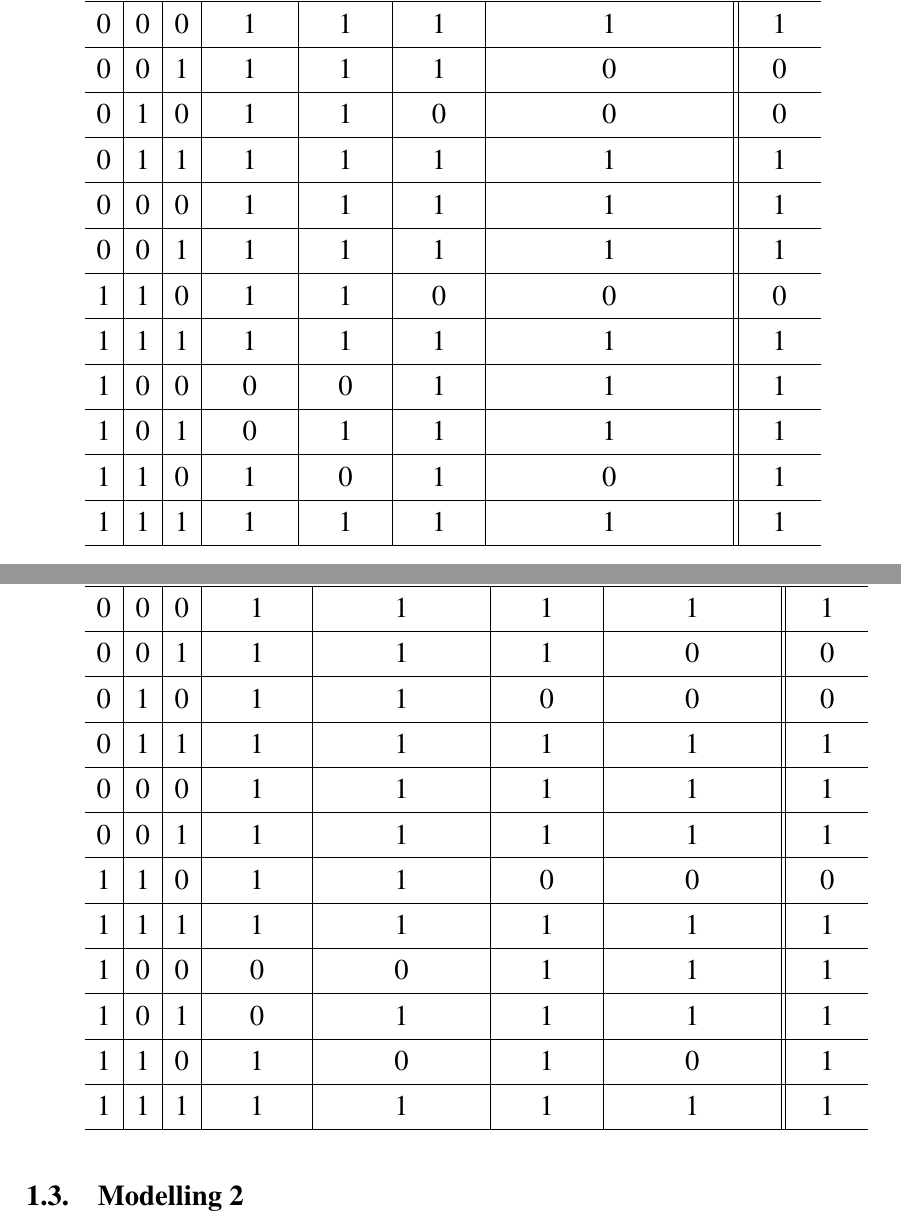
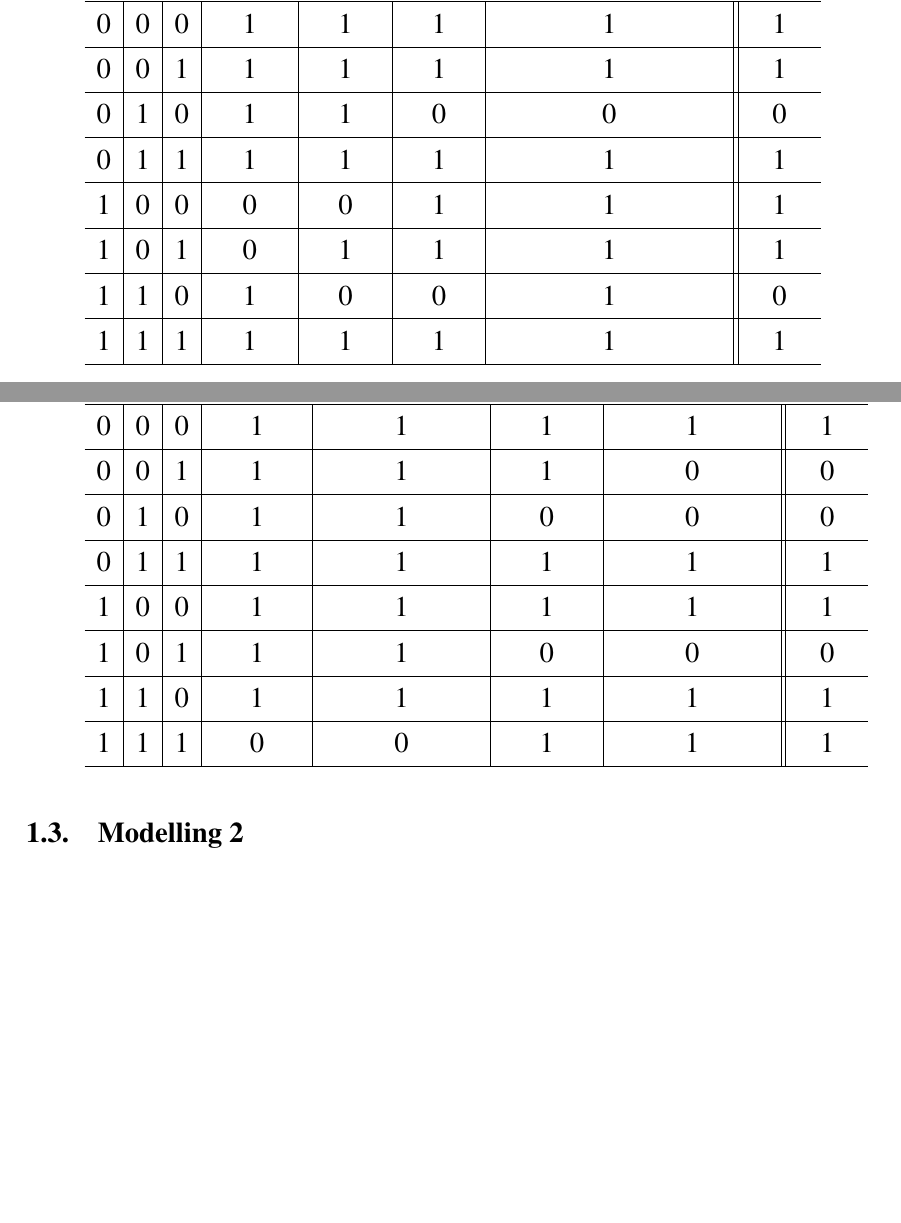
Before and after one commit to sofieothilie/IAI-asgn5, a LaTeX document (main.tex, which reads Sections/1. Models and entailment in propositional logic.tex): two parts of page 4 of 7, joined at a grey line, cut so that both start at the same text. Compiled offline with pdfLaTeX.

Commit message:
Fixes task 1.2a

```diff
--- a/Sections/1. Models and entailment in propositional logic.tex
+++ b/Sections/1. Models and entailment in propositional logic.tex
@@ -34,57 +34,41 @@ argument is valid.
             \hline
-        0 & 0 & 1 & 1 & 1 & 1 & 0 & 0\\
+            0 & 0 & 1 & 1                   & 1                   & 1                   & 1                                                     & 1     \\
             \hline
-        0 & 1 & 0 & 1 & 1 & 0 & 0 & 0 \\
+            0 & 1 & 0 & 1                   & 1                   & 0                   & 0                                                     & 0     \\
             \hline
-        0 & 1 & 1 & 1 & 1 & 1 & 1 & 1 \\
+            0 & 1 & 1 & 1                   & 1                   & 1                   & 1                                                     & 1     \\
             \hline
-        0 & 0 & 0 & 1 & 1 & 1 & 1 & 1 \\
+            1 & 0 & 0 & 0                   & 0                   & 1                   & 1                                                     & 1     \\
             \hline
-        0 & 0 & 1 & 1 & 1 & 1 & 1 & 1 \\
+            1 & 0 & 1 & 0                   & 1                   & 1                   & 1                                                     & 1     \\
             \hline
-        1 & 1 & 0 & 1 & 1 & 0 & 0 & 0 \\
+            1 & 1 & 0 & 1                   & 0                   & 0                   & 1                                                     & 0     \\
             \hline
-        1 & 1 & 1 & 1 & 1 & 1 & 1 & 1 \\
-        \hline
-        1 & 0 & 0 & 0 & 0 & 1 & 1 & 1 \\
-        \hline
-        1 & 0 & 1 & 0 & 1 & 1 & 1 & 1 \\
-        \hline
-        1 & 1 & 0 & 1 & 0 & 1 & 0 & 1 \\
-        \hline
-        1 & 1 & 1 & 1 & 1 & 1 & 1 & 1 \\
+            1 & 1 & 1 & 1                   & 1                   & 1                   & 1                                                     & 1     \\
             \hline
           \end{tabular}
 
     \item $ (p \lor(\neg q \Rightarrow r)) \Rightarrow (q \lor (\neg p \Rightarrow r)) $ \\
 
           \begin{tabular}{c|c|c|c|c|c|c||c}
-        p & q & r & $ \neg q \Rightarrow r $ & $ p \lor (\neg q \Rightarrow r) $ & $ \neg p \Rightarrow r $ &
-        $ q \lor (\neg p \Rightarrow r) $ & Total \\
+            p                                 & q     & r & $ \neg q \Rightarrow r $ & $ p \lor (\neg q \Rightarrow r) $ & $ \neg p \Rightarrow r $ &
+            $ q \lor (\neg p \Rightarrow r) $ & Total                                                                                                       \\
             \hline\hline
-        0 & 0 & 0 & 1 & 1 & 1 & 1 & 1 \\
+            0                                 & 0     & 0 & 1                        & 1                                 & 1                        & 1 & 1 \\
             \hline
-        0 & 0 & 1 & 1 & 1 & 1 & 0 & 0\\
+            0                                 & 0     & 1 & 1                        & 1                                 & 1                        & 0 & 0 \\
             \hline
-        0 & 1 & 0 & 1 & 1 & 0 & 0 & 0 \\
+            0                                 & 1     & 0 & 1                        & 1                                 & 0                        & 0 & 0 \\
             \hline
-        0 & 1 & 1 & 1 & 1 & 1 & 1 & 1 \\
+            0                                 & 1     & 1 & 1                        & 1                                 & 1                        & 1 & 1 \\
             \hline
-        0 & 0 & 0 & 1 & 1 & 1 & 1 & 1 \\
+            1                                 & 0     & 0 & 1                        & 1                                 & 1                        & 1 & 1 \\
             \hline
-        0 & 0 & 1 & 1 & 1 & 1 & 1 & 1 \\
+            1                                 & 0     & 1 & 1                        & 1                                 & 0                        & 0 & 0 \\
             \hline
-        1 & 1 & 0 & 1 & 1 & 0 & 0 & 0 \\
+            1                                 & 1     & 0 & 1                        & 1                                 & 1                        & 1 & 1 \\
             \hline
-        1 & 1 & 1 & 1 & 1 & 1 & 1 & 1 \\
-        \hline
-        1 & 0 & 0 & 0 & 0 & 1 & 1 & 1 \\
-        \hline
-        1 & 0 & 1 & 0 & 1 & 1 & 1 & 1 \\
-        \hline
-        1 & 1 & 0 & 1 & 0 & 1 & 0 & 1 \\
-        \hline
-        1 & 1 & 1 & 1 & 1 & 1 & 1 & 1 \\
+            1                                 & 1     & 1 & 0                        & 0                                 & 1                        & 1 & 1 \\
             \hline
           \end{tabular}
   \end{enumerate}
```
Also changed, not shown: main.pdf, Sections/1. Models and entailment in propositional logic.tex (12 more changed lines), 1 other file. Lines whose indentation alone changed are shown as unchanged.
